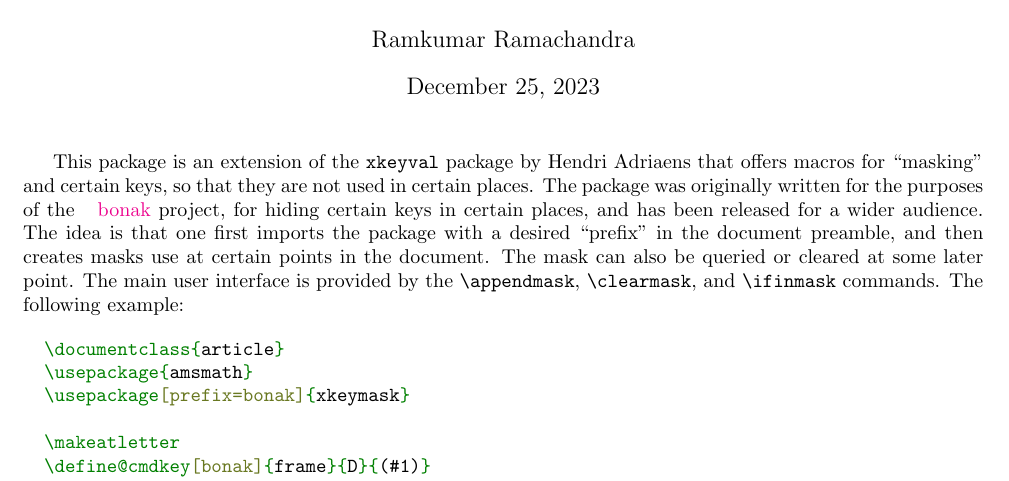
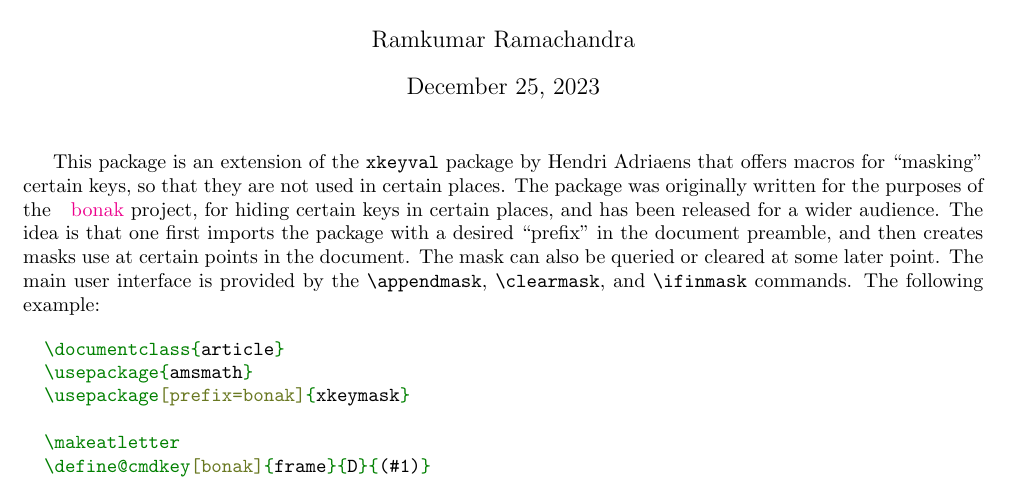
Before and after one commit to artagnon/xkeymask, a LaTeX document (xkeymask.tex): part of page 1 of 4, cut so that both start at the same text. Compiled offline with pdfLaTeX.

Commit message:
xkeymask: fix typo in doc

```diff
--- a/xkeymask.tex
+++ b/xkeymask.tex
@@ -50,7 +50,7 @@
 \title{The \texttt{xkeymask} package}
 \author{Ramkumar Ramachandra}
 \maketitle
-This package is an extension of the \texttt{xkeyval} package by Hendri Adriaens that offers macros for ``masking'' and certain keys, so that they are not used in certain places. The package was originally written for the purposes of the \href{https://github.com/artagnon/bonak}{bonak} project, for hiding certain keys in certain places, and has been released for a wider audience. The idea is that one first imports the package with a desired ``prefix'' in the document preamble, and then creates masks use at certain points in the document. The mask can also be queried or cleared at some later point. The main user interface is provided by the |\appendmask|, |\clearmask|, and |\ifinmask| commands. The following example:
+This package is an extension of the \texttt{xkeyval} package by Hendri Adriaens that offers macros for ``masking'' certain keys, so that they are not used in certain places. The package was originally written for the purposes of the \href{https://github.com/artagnon/bonak}{bonak} project, for hiding certain keys in certain places, and has been released for a wider audience. The idea is that one first imports the package with a desired ``prefix'' in the document preamble, and then creates masks use at certain points in the document. The mask can also be queried or cleared at some later point. The main user interface is provided by the |\appendmask|, |\clearmask|, and |\ifinmask| commands. The following example:
 
 \begin{minted}{latex}
   \documentclass{article}
```
